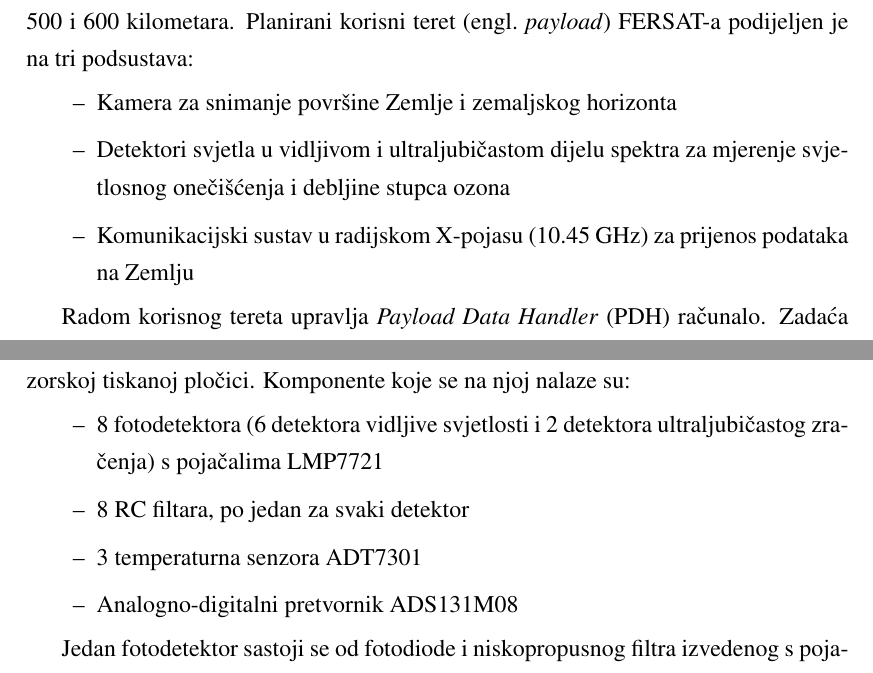
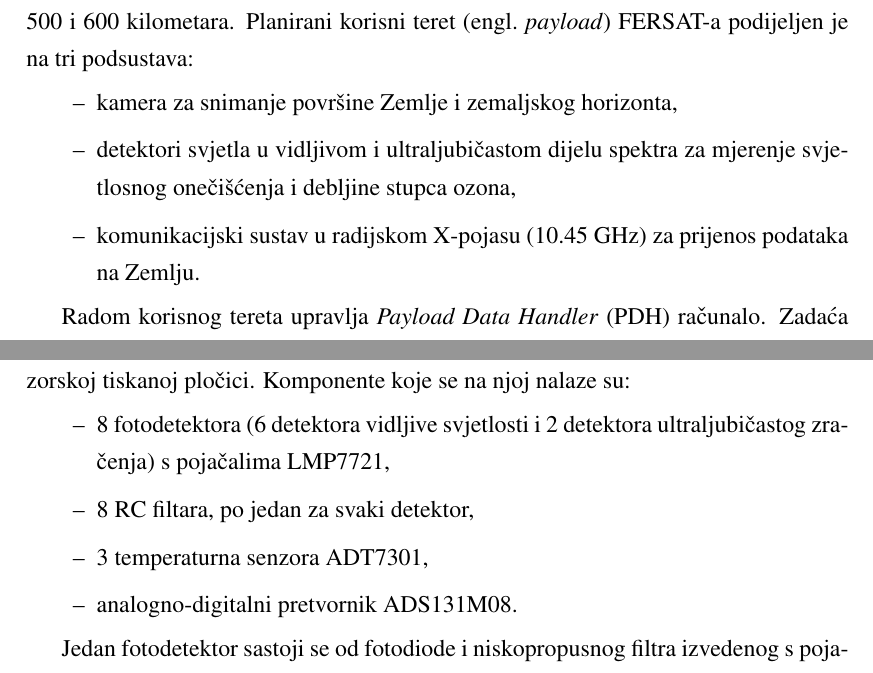
Before and after one commit to petarsusac/zavrsni, a LaTeX thesis (zavrsni.tex, which reads sklopovlje.tex, uvod.tex): two parts of pages 3 and 15 of 24, joined at a grey line, cut so that both start at the same text. Compiled offline with pdfLaTeX.

Commit message:
Popravljene natuknice

```diff
--- a/sklopovlje.tex
+++ b/sklopovlje.tex
@@ -3,10 +3,10 @@
     \section{Senzorska pločica FERSAT-a}
         Sve komponente senzorskog podsustava FERSAT-a smještene su na takozvanoj senzorskoj tiskanoj pločici. Komponente koje se na njoj nalaze su:
         \begin{itemize}
-            \item 8 fotodetektora (6 detektora vidljive svjetlosti i 2 detektora ultraljubičastog zračenja) s pojačalima LMP7721
-            \item 8 RC filtara, po jedan za svaki detektor
-            \item 3 temperaturna senzora ADT7301
-            \item Analogno-digitalni pretvornik ADS131M08
+            \item 8 fotodetektora (6 detektora vidljive svjetlosti i 2 detektora ultraljubičastog zračenja) s pojačalima LMP7721,
+            \item 8 RC filtara, po jedan za svaki detektor,
+            \item 3 temperaturna senzora ADT7301,
+            \item analogno-digitalni pretvornik ADS131M08.
         \end{itemize}
 
         Jedan fotodetektor sastoji se od fotodiode i niskopropusnog filtra izvedenog s pojačalom LMP7721. Slika \ref{fig:fotosenzor} prikazuje jedan takav sklop. Na svaku od dioda postavljen je optički filtar (staklo ispred diode) koji propušta samo svjetlost u određenom području valnih duljina. Područje propuštanja razlikuje se za svaku fotodiodu.
--- a/uvod.tex
+++ b/uvod.tex
@@ -2,9 +2,9 @@
     Projekt FERSAT, koji se od 2018. godine provodi na Fakultetu elektrotehnike i računarstva, uključuje izradu, lansiranje i korištenje jednog nanosatelita CubeSat. Satelit u izradi dimenzija je približno 10 cm x 10 cm x 10 cm, volumena jedne litre i ne teži od 4/3 kilograma, što ga svrstava u skupinu satelita formata CubeSat 1U \cite{fersat_stranica_projekta}. Očekivani životni vijek satelita je 3 godine, a bit će postavljen u Zemljinoj orbiti na visini između 500 i 600 kilometara. Planirani korisni teret \engl{payload} FERSAT-a podijeljen je na tri podsustava:
 
     \begin{itemize}
-        \item Kamera za snimanje površine Zemlje i zemaljskog horizonta
-        \item Detektori svjetla u vidljivom i ultraljubičastom dijelu spektra za mjerenje svjetlosnog onečišćenja i debljine stupca ozona
-        \item Komunikacijski sustav u radijskom X-pojasu (10.45 GHz) za prijenos podataka na Zemlju
+        \item kamera za snimanje površine Zemlje i zemaljskog horizonta,
+        \item detektori svjetla u vidljivom i ultraljubičastom dijelu spektra za mjerenje svjetlosnog onečišćenja i debljine stupca ozona,
+        \item komunikacijski sustav u radijskom X-pojasu (10.45 GHz) za prijenos podataka na Zemlju.
     \end{itemize}
 
     Radom korisnog tereta upravlja \textit{Payload Data Handler} (PDH) računalo. Zadaća je PDH računala prikupiti podatke iz senzorskog podsustava i kamere, pohraniti ih u trajnu memoriju \engl{non-volatile memory} te poslati te podatke na Zemlju korištenjem komunikacijskog podsustava. Kao PDH računalo odabran je mikrokontroler STM32L4P5VET6 proizvođača ST Microelectronics.
```
